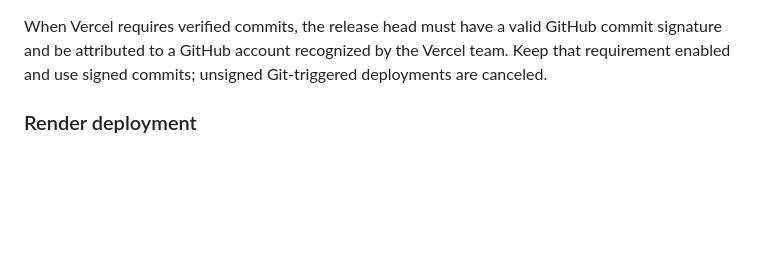
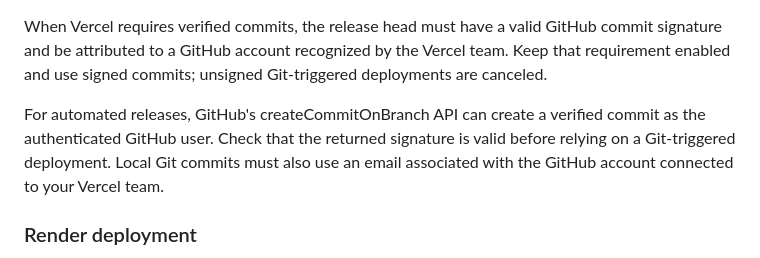
Before and after one commit to tannerpresscorp/ai-control-plane, a Markdown page: README.md, the part around the change. Rendered like a GitHub page; blank space fills up the shorter version.

Commit message:
docs: explain verified automated Vercel releases

```diff
--- a/README.md
+++ b/README.md
@@ -192,6 +192,11 @@ commit signature and be attributed to a GitHub account recognized by the Vercel
 team. Keep that requirement enabled and use signed commits; unsigned Git-triggered
 deployments are canceled.
 
+For automated releases, GitHub's createCommitOnBranch API can create a verified
+commit as the authenticated GitHub user. Check that the returned signature is valid
+before relying on a Git-triggered deployment. Local Git commits must also use an
+email associated with the GitHub account connected to your Vercel team.
+
 ### Render deployment
 
 `render.yaml` remains an alternative Docker-backed web service configuration with
```
